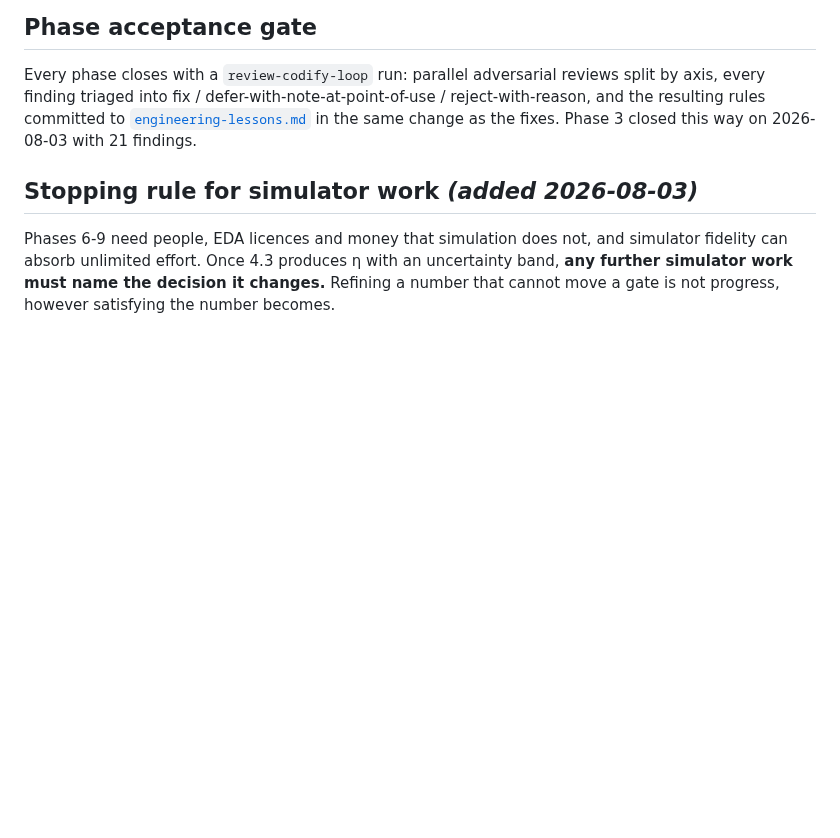
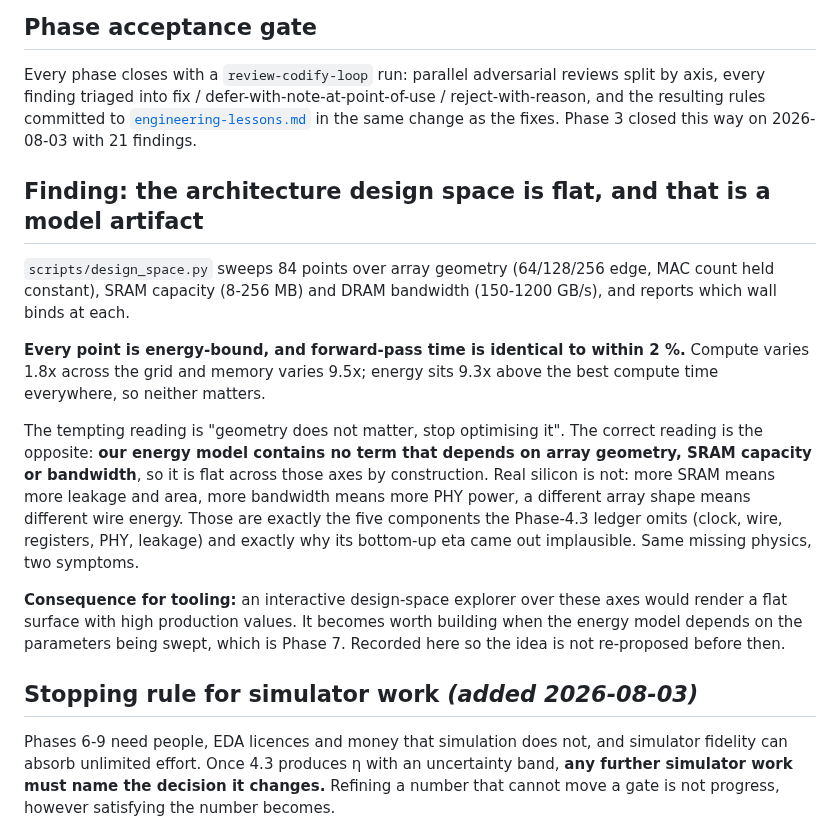
Before and after one commit to Council-of-Unicorns/public-website, a Markdown page: archive/ROADMAP.md, the part around the change. Drawn GitHub-style; blank space fills up the shorter version.

Commit message:
Archive refresh: design-space finding
Co-Authored-By: Claude Fable 5 <noreply@anthropic.com>
Claude-Session: https://claude.ai/code/session_01GDBp8q5ZYNDR5p7h5y3bE3

```diff
--- a/archive/ROADMAP.md
+++ b/archive/ROADMAP.md
@@ -292,6 +292,29 @@ axis, every finding triaged into fix / defer-with-note-at-point-of-use / reject-
 and the resulting rules committed to [`engineering-lessons.md`](engineering-lessons.md) in
 the same change as the fixes. Phase 3 closed this way on 2026-08-03 with 21 findings.
 
+## Finding: the architecture design space is flat, and that is a model artifact
+
+`scripts/design_space.py` sweeps 84 points over array geometry (64/128/256 edge, MAC
+count held constant), SRAM capacity (8-256 MB) and DRAM bandwidth (150-1200 GB/s), and
+reports which wall binds at each.
+
+**Every point is energy-bound, and forward-pass time is identical to within 2 %.**
+Compute varies 1.8x across the grid and memory varies 9.5x; energy sits 9.3x above the
+best compute time everywhere, so neither matters.
+
+The tempting reading is "geometry does not matter, stop optimising it". The correct
+reading is the opposite: **our energy model contains no term that depends on array
+geometry, SRAM capacity or bandwidth**, so it is flat across those axes by construction.
+Real silicon is not: more SRAM means more leakage and area, more bandwidth means more PHY
+power, a different array shape means different wire energy. Those are exactly the five
+components the Phase-4.3 ledger omits (clock, wire, registers, PHY, leakage) and exactly
+why its bottom-up eta came out implausible. Same missing physics, two symptoms.
+
+**Consequence for tooling:** an interactive design-space explorer over these axes would
+render a flat surface with high production values. It becomes worth building when the
+energy model depends on the parameters being swept, which is Phase 7. Recorded here so
+the idea is not re-proposed before then.
+
 ## Stopping rule for simulator work  *(added 2026-08-03)*
 
 Phases 6-9 need people, EDA licences and money that simulation does not, and simulator
```
